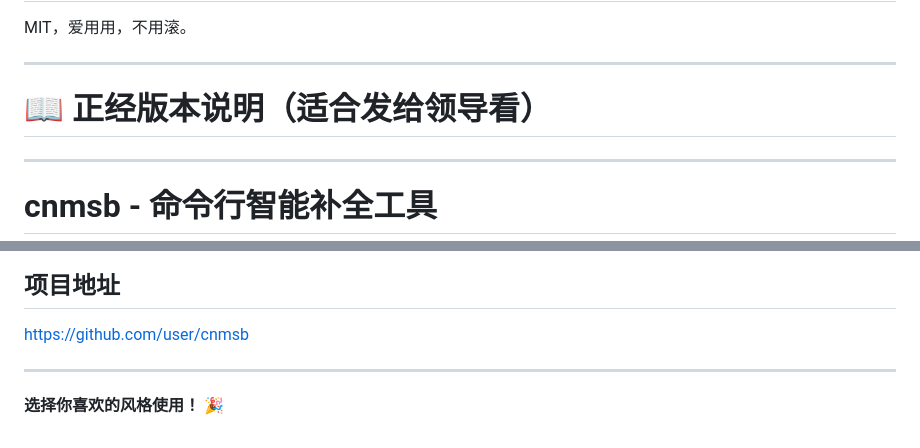
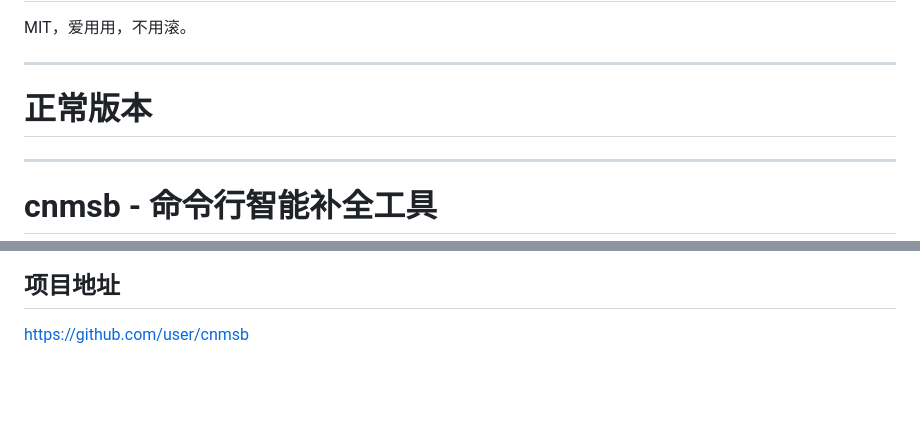
Before and after one commit to violettoolssite/cnmsb, a Markdown page: README.md, 2 parts joined by grey strips. GitHub-like rendering; blank space fills up the shorter version.

```diff
--- a/README.md
+++ b/README.md
@@ -171,7 +171,7 @@ MIT，爱用用，不用滚。
 
 ---
 
-# 📖 正经版本说明（适合发给领导看）
+# 正常版本
 
 ---
 
@@ -273,7 +273,3 @@ MIT License
 ## 项目地址
 
 https://github.com/user/cnmsb
-
----
-
-**选择你喜欢的风格使用！** 🎉
```
Also changed, not shown: other parts of README.md (+13 -13 lines).
